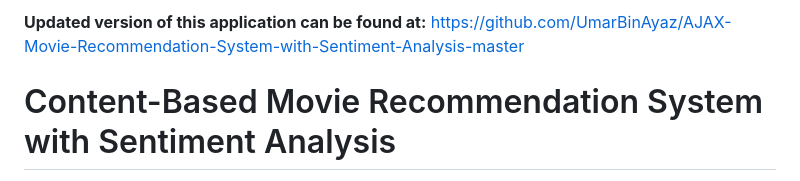
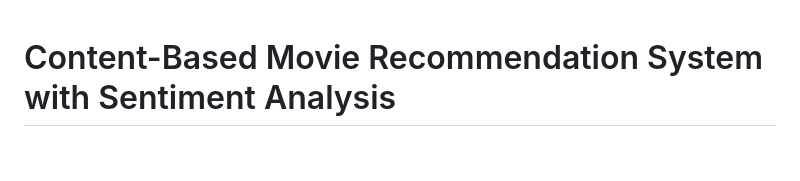
Before and after one commit to UmarBinAyaz/AJAX-Movie-Recommendation-System-with-Sentiment-Analysis-master, a Markdown page: README.md, the part around the change. GitHub-like rendering; blank space fills up the shorter version.

```diff
--- a/README.md
+++ b/README.md
@@ -1,5 +1,3 @@
-
-**Updated version of this application can be found at:** https://github.com/UmarBinAyaz/AJAX-Movie-Recommendation-System-with-Sentiment-Analysis-master
 
 # Content-Based Movie Recommendation System with Sentiment Analysis
 
```
